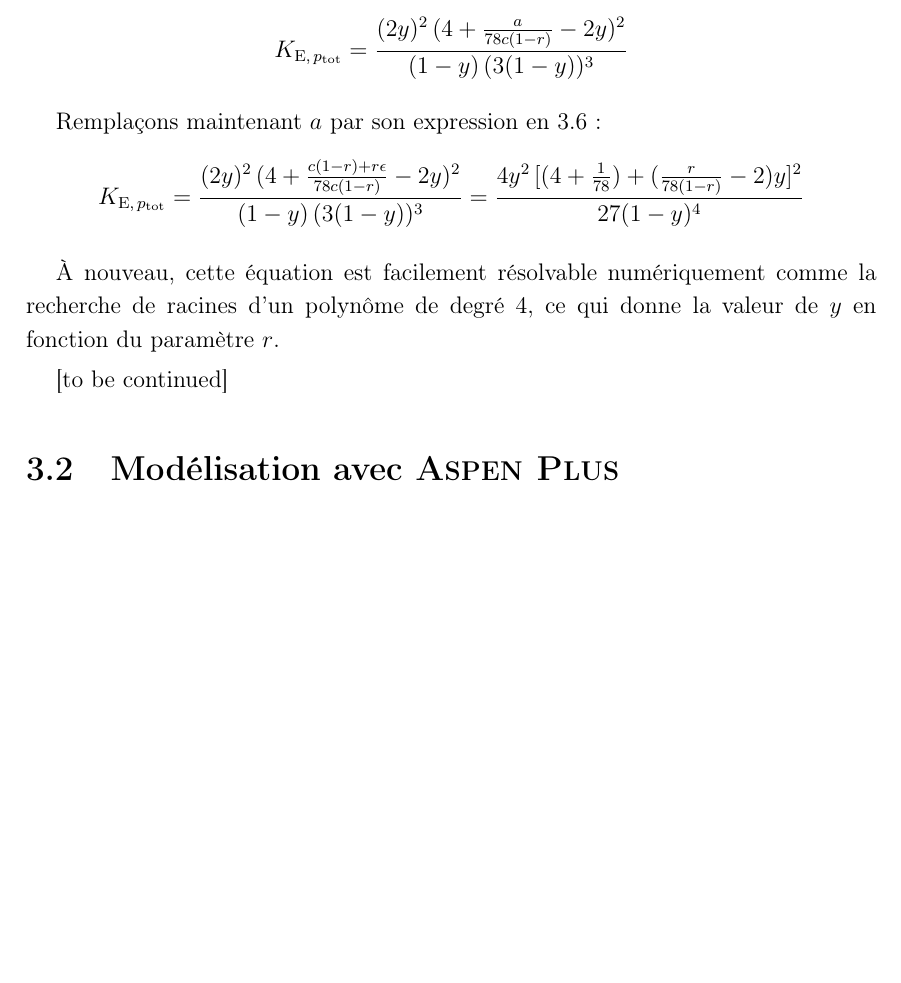
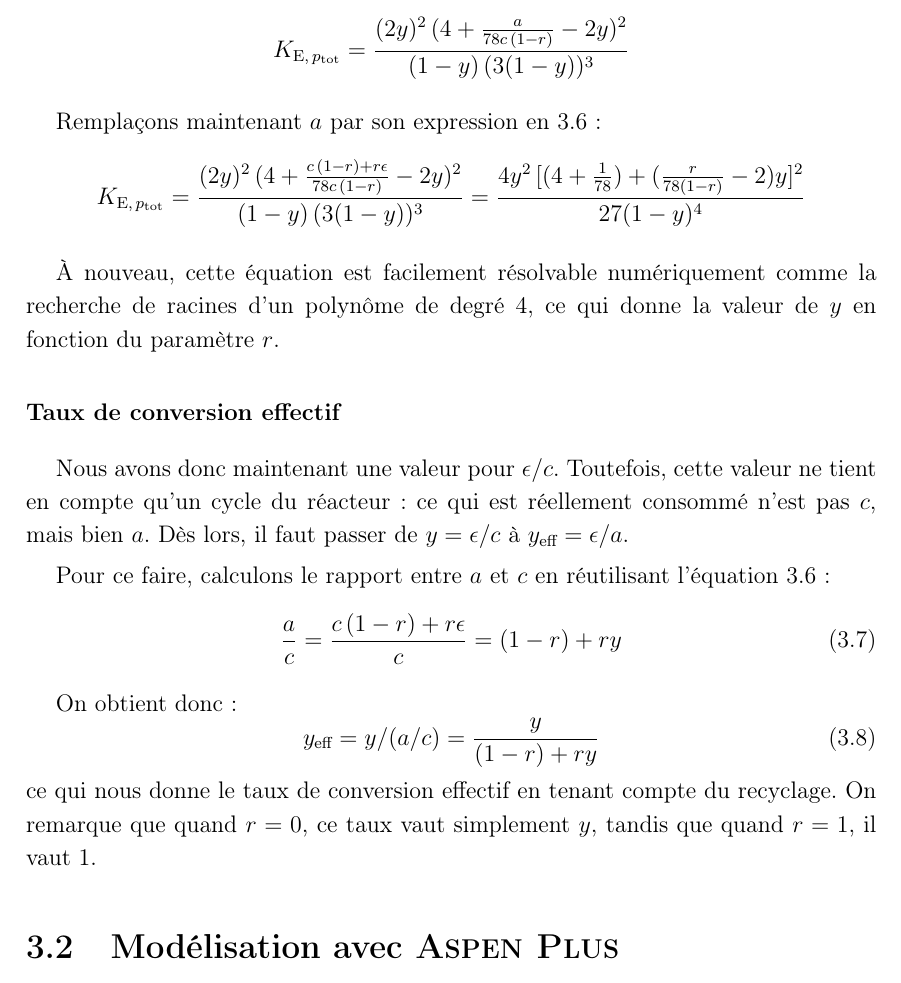
Before and after one commit to vlecomte/q3-1211, a LaTeX thesis (final/final.tex, which reads final/tache2.tex): part of page 27 of 32, cut so that both start at the same text, the shorter picture padded with empty space. The pictures show the PDF file final/final.pdf that the author committed with the source.

Commit message:
Added section on effective conversion rate

```diff
--- a/final/tache2.tex
+++ b/final/tache2.tex
@@ -317,7 +317,27 @@ Remplaçons maintenant $a$ par son expression en~\ref{eq:expr-a}:
 comme la recherche de racines d'un polynôme de degré 4,
 ce qui donne la valeur de $y$ en fonction du paramètre $r$.
 
-[to be continued]
+\subsubsection{Taux de conversion effectif}
+
+Nous avons donc maintenant une valeur pour $\epsilon/c$.
+Toutefois, cette valeur ne tient en compte qu'un cycle du réacteur:
+ce qui est réellement consommé n'est pas $c$, mais bien $a$.
+Dès lors, il faut passer de $y = \epsilon/c$ à $y\ind{eff} = \epsilon/a$.
+
+Pour ce faire, calculons le rapport entre $a$ et $c$
+en réutilisant l'équation~\ref{eq:expr-a}:
+\begin{equation}
+    \frac{a}{c} = \frac{c\,(1-r) + r\epsilon}{c} = (1-r) + ry
+\end{equation}
+
+On obtient donc:
+\begin{equation}
+    y\ind{eff} = y / (a/c) = \frac{y}{(1-r) + ry}
+\end{equation}
+ce qui nous donne le taux de conversion effectif
+en tenant compte du recyclage.
+On remarque que quand $r=0$, ce taux vaut simplement $y$,
+tandis que quand $r=1$, il vaut 1.
 
 \section{Modélisation avec \aspen}
 
```
Also changed, not shown: final/final.pdf, final/tache2.tex (6 more changed lines).
